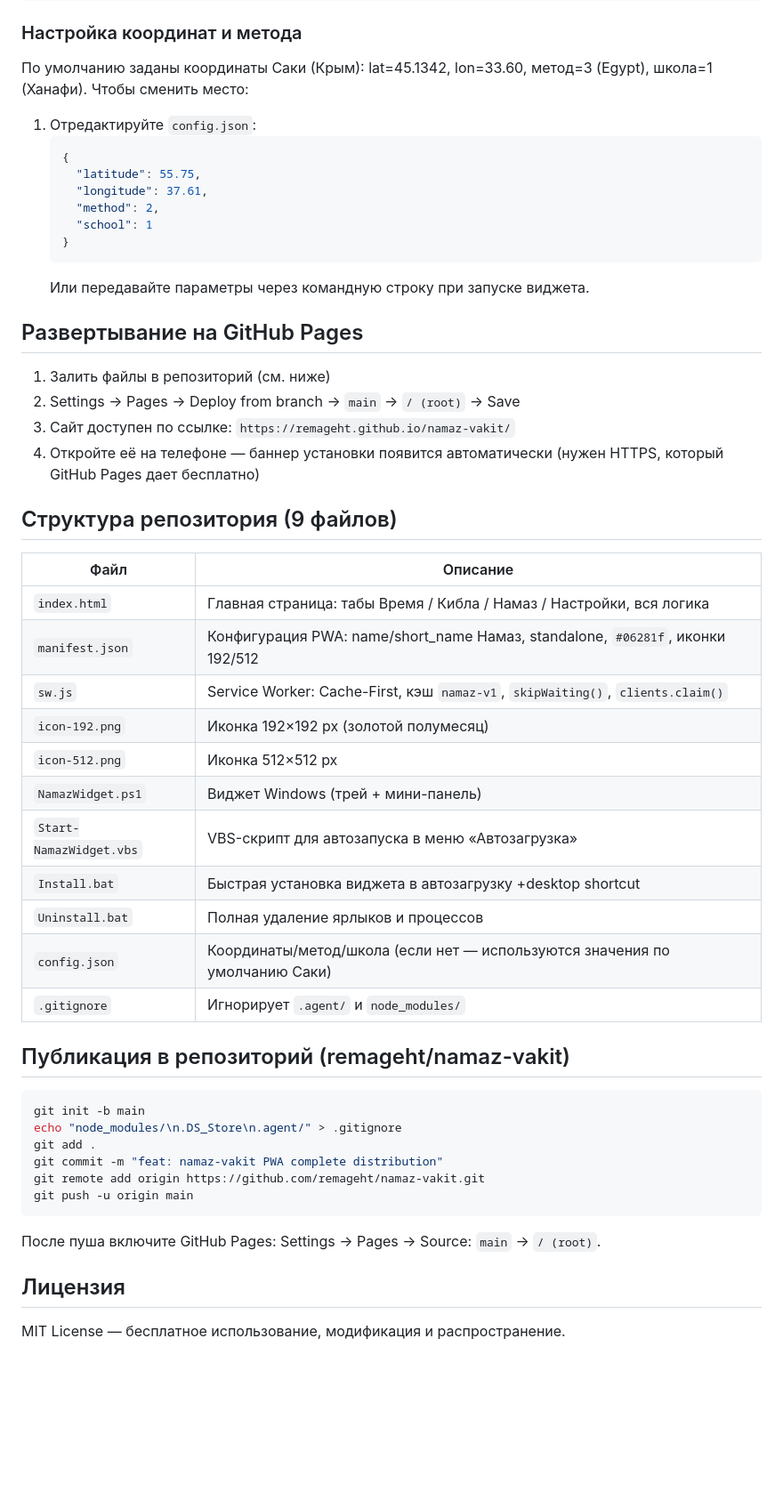
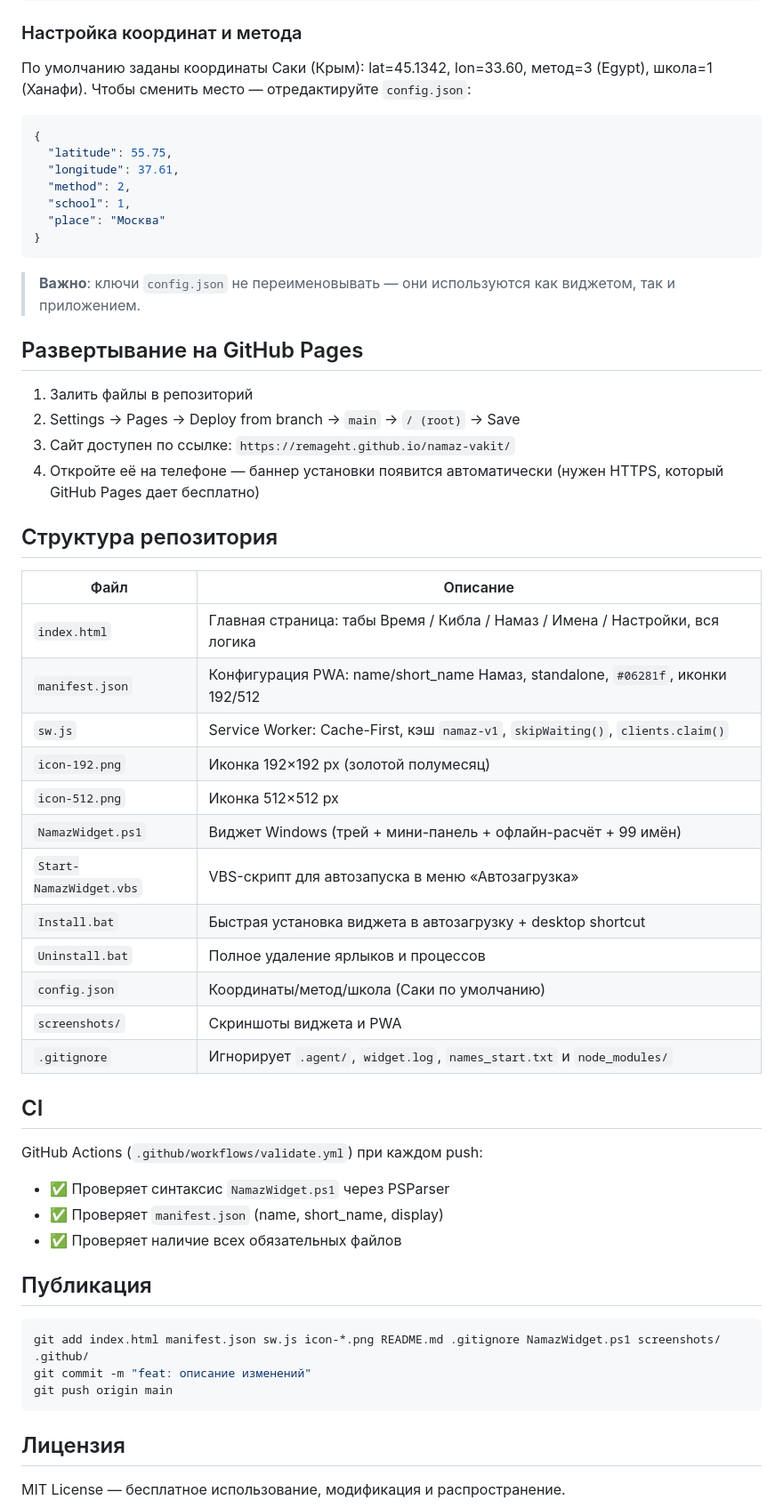
Before and after one commit to remageht/namaz-vakit, a Markdown page: README.md, the part around one of its changes. Shown at 89% size. Rendered like a GitHub page; blank space fills up the shorter version.

Commit message:
feat: task4 update README with features and screenshots, fix widget To-Date

````diff
--- a/README.md
+++ b/README.md
@@ -56,53 +67,57 @@ http://localhost:8000
 ### Настройка координат и метода
 
 По умолчанию заданы координаты Саки (Крым): lat=45.1342, lon=33.60, метод=3 (Egypt), школа=1 (Ханафи).
-Чтобы сменить место:
-1. Отредактируйте `config.json`:
-   ```json
-   {
-     "latitude": 55.75,
-     "longitude": 37.61,
-     "method": 2,
-     "school": 1
-   }
-   ```
-   Или передавайте параметры через командную строку при запуске виджета.
+Чтобы сменить место — отредактируйте `config.json`:
+```json
+{
+  "latitude": 55.75,
+  "longitude": 37.61,
+  "method": 2,
+  "school": 1,
+  "place": "Москва"
+}
+```
+
+> **Важно**: ключи `config.json` не переименовывать — они используются как виджетом, так и приложением.
 
 ## Развертывание на GitHub Pages
 
-1. Залить файлы в репозиторий (см. ниже)
+1. Залить файлы в репозиторий
 2. Settings → Pages → Deploy from branch → `main` → `/ (root)` → Save
 3. Сайт доступен по ссылке: `https://remageht.github.io/namaz-vakit/`
 4. Откройте её на телефоне — баннер установки появится автоматически (нужен HTTPS, который GitHub Pages дает бесплатно)
 
-## Структура репозитория (9 файлов)
+## Структура репозитория
 
 | Файл | Описание |
 |------|----------|
-| `index.html` | Главная страница: табы Время / Кибла / Намаз / Настройки, вся логика |
+| `index.html` | Главная страница: табы Время / Кибла / Намаз / Имена / Настройки, вся логика |
 | `manifest.json` | Конфигурация PWA: name/short_name Намаз, standalone, `#06281f`, иконки 192/512 |
 | `sw.js` | Service Worker: Cache-First, кэш `namaz-v1`, `skipWaiting()`, `clients.claim()` |
 | `icon-192.png` | Иконка 192×192 px (золотой полумесяц) |
 | `icon-512.png` | Иконка 512×512 px |
-| `NamazWidget.ps1` | Виджет Windows (трей + мини-панель) |
+| `NamazWidget.ps1` | Виджет Windows (трей + мини-панель + офлайн-расчёт + 99 имён) |
 | `Start-NamazWidget.vbs` | VBS-скрипт для автозапуска в меню «Автозагрузка» |
-| `Install.bat` | Быстрая установка виджета в автозагрузку +desktop shortcut |
-| `Uninstall.bat` | Полная удаление ярлыков и процессов |
-| `config.json` | Координаты/метод/школа (если нет — используются значения по умолчанию Саки) |
-| `.gitignore` | Игнорирует `.agent/` и `node_modules/` |
+| `Install.bat` | Быстрая установка виджета в автозагрузку + desktop shortcut |
+| `Uninstall.bat` | Полное удаление ярлыков и процессов |
+| `config.json` | Координаты/метод/школа (Саки по умолчанию) |
+| `screenshots/` | Скриншоты виджета и PWA |
+| `.gitignore` | Игнорирует `.agent/`, `widget.log`, `names_start.txt` и `node_modules/` |
 
-## Публикация в репозиторий (remageht/namaz-vakit)
+## CI
+
+GitHub Actions (`.github/workflows/validate.yml`) при каждом push:
+- ✅ Проверяет синтаксис `NamazWidget.ps1` через PSParser
+- ✅ Проверяет `manifest.json` (name, short_name, display)
+- ✅ Проверяет наличие всех обязательных файлов
+
+## Публикация
 
 ```bash
-git init -b main
-echo "node_modules/\n.DS_Store\n.agent/" > .gitignore
-git add .
-git commit -m "feat: namaz-vakit PWA complete distribution"
-git remote add origin https://github.com/remageht/namaz-vakit.git
-git push -u origin main
+git add index.html manifest.json sw.js icon-*.png README.md .gitignore NamazWidget.ps1 screenshots/ .github/
+git commit -m "feat: описание изменений"
+git push origin main
 ```
-
-После пуша включите GitHub Pages: Settings → Pages → Source: `main` → `/ (root)`.
 
 ## Лицензия
 
````
Also changed, not shown: other parts of README.md (+15 -4 lines), screenshots/names.png (added), screenshots/quiz.png (added), 1 other file.
